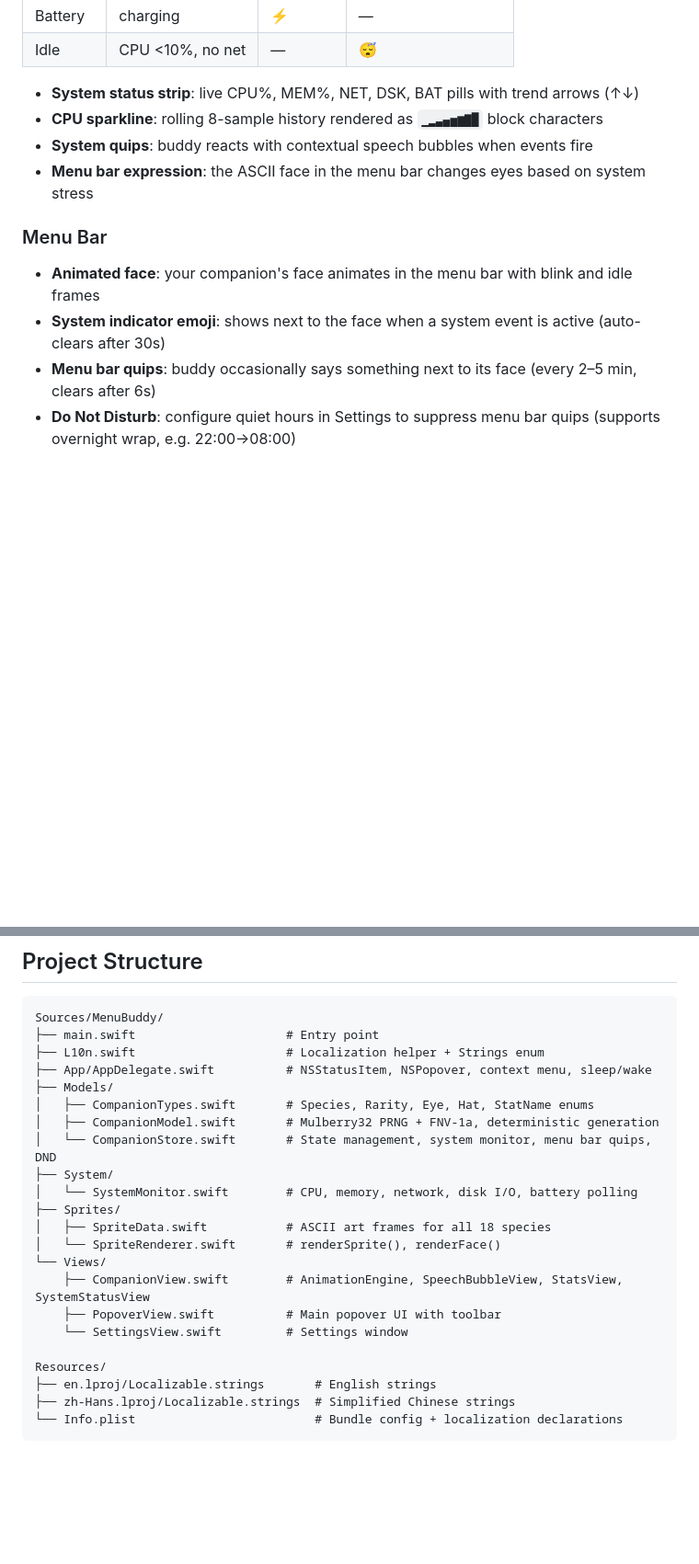
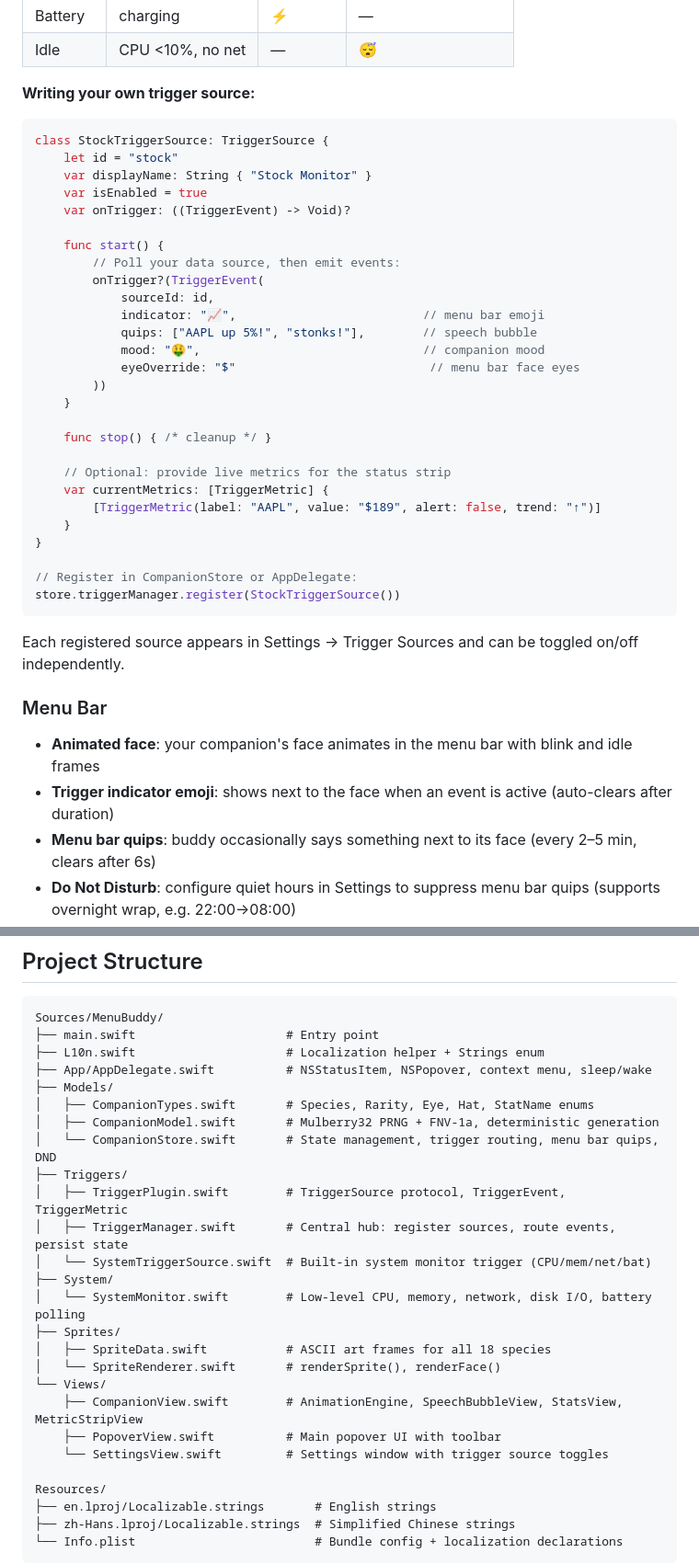
Before and after one commit to kingcos/MenuBuddy, a Markdown page: README.md, 2 parts joined by grey strips. Shown at 92% size. GitHub-like rendering; blank space fills up the shorter version.

````diff
--- a/README.md
+++ b/README.md
@@ -34,15 +49,44 @@ Your buddy reacts to your Mac's real-time state:
 | Battery | charging | ⚡ | — |
 | Idle | CPU <10%, no net | — | 😴 |
 
-- **System status strip**: live CPU%, MEM%, NET, DSK, BAT pills with trend arrows (↑↓)
-- **CPU sparkline**: rolling 8-sample history rendered as `▁▂▃▄▅▆▇█` block characters
-- **System quips**: buddy reacts with contextual speech bubbles when events fire
-- **Menu bar expression**: the ASCII face in the menu bar changes eyes based on system stress
+**Writing your own trigger source:**
+
+```swift
+class StockTriggerSource: TriggerSource {
+    let id = "stock"
+    var displayName: String { "Stock Monitor" }
+    var isEnabled = true
+    var onTrigger: ((TriggerEvent) -> Void)?
+
+    func start() {
+        // Poll your data source, then emit events:
+        onTrigger?(TriggerEvent(
+            sourceId: id,
+            indicator: "📈",                          // menu bar emoji
+            quips: ["AAPL up 5%!", "stonks!"],        // speech bubble
+            mood: "🤑",                               // companion mood
+            eyeOverride: "$"                           // menu bar face eyes
+        ))
+    }
+
+    func stop() { /* cleanup */ }
+
+    // Optional: provide live metrics for the status strip
+    var currentMetrics: [TriggerMetric] {
+        [TriggerMetric(label: "AAPL", value: "$189", alert: false, trend: "↑")]
+    }
+}
+
+// Register in CompanionStore or AppDelegate:
+store.triggerManager.register(StockTriggerSource())
+```
+
+Each registered source appears in Settings → Trigger Sources and can be toggled on/off independently.
 
 ### Menu Bar
 
 - **Animated face**: your companion's face animates in the menu bar with blink and idle frames
-- **System indicator emoji**: shows next to the face when a system event is active (auto-clears after 30s)
+- **Trigger indicator emoji**: shows next to the face when an event is active (auto-clears after duration)
 - **Menu bar quips**: buddy occasionally says something next to its face (every 2–5 min, clears after 6s)
 - **Do Not Disturb**: configure quiet hours in Settings to suppress menu bar quips (supports overnight wrap, e.g. 22:00→08:00)
 
@@ -92,16 +137,20 @@ Sources/MenuBuddy/
 ├── Models/
 │   ├── CompanionTypes.swift       # Species, Rarity, Eye, Hat, StatName enums
 │   ├── CompanionModel.swift       # Mulberry32 PRNG + FNV-1a, deterministic generation
-│   └── CompanionStore.swift       # State management, system monitor, menu bar quips, DND
+│   └── CompanionStore.swift       # State management, trigger routing, menu bar quips, DND
+├── Triggers/
+│   ├── TriggerPlugin.swift        # TriggerSource protocol, TriggerEvent, TriggerMetric
+│   ├── TriggerManager.swift       # Central hub: register sources, route events, persist state
+│   └── SystemTriggerSource.swift  # Built-in system monitor trigger (CPU/mem/net/bat)
 ├── System/
-│   └── SystemMonitor.swift        # CPU, memory, network, disk I/O, battery polling
+│   └── SystemMonitor.swift        # Low-level CPU, memory, network, disk I/O, battery polling
 ├── Sprites/
 │   ├── SpriteData.swift           # ASCII art frames for all 18 species
 │   └── SpriteRenderer.swift       # renderSprite(), renderFace()
 └── Views/
-    ├── CompanionView.swift        # AnimationEngine, SpeechBubbleView, StatsView, SystemStatusView
+    ├── CompanionView.swift        # AnimationEngine, SpeechBubbleView, StatsView, MetricStripView
     ├── PopoverView.swift          # Main popover UI with toolbar
-    └── SettingsView.swift         # Settings window
+    └── SettingsView.swift         # Settings window with trigger source toggles
 
 Resources/
 ├── en.lproj/Localizable.strings       # English strings
````
Also changed, not shown: other parts of README.md (+21 -5 lines), README.zh-CN.md (+63 -14 lines).
